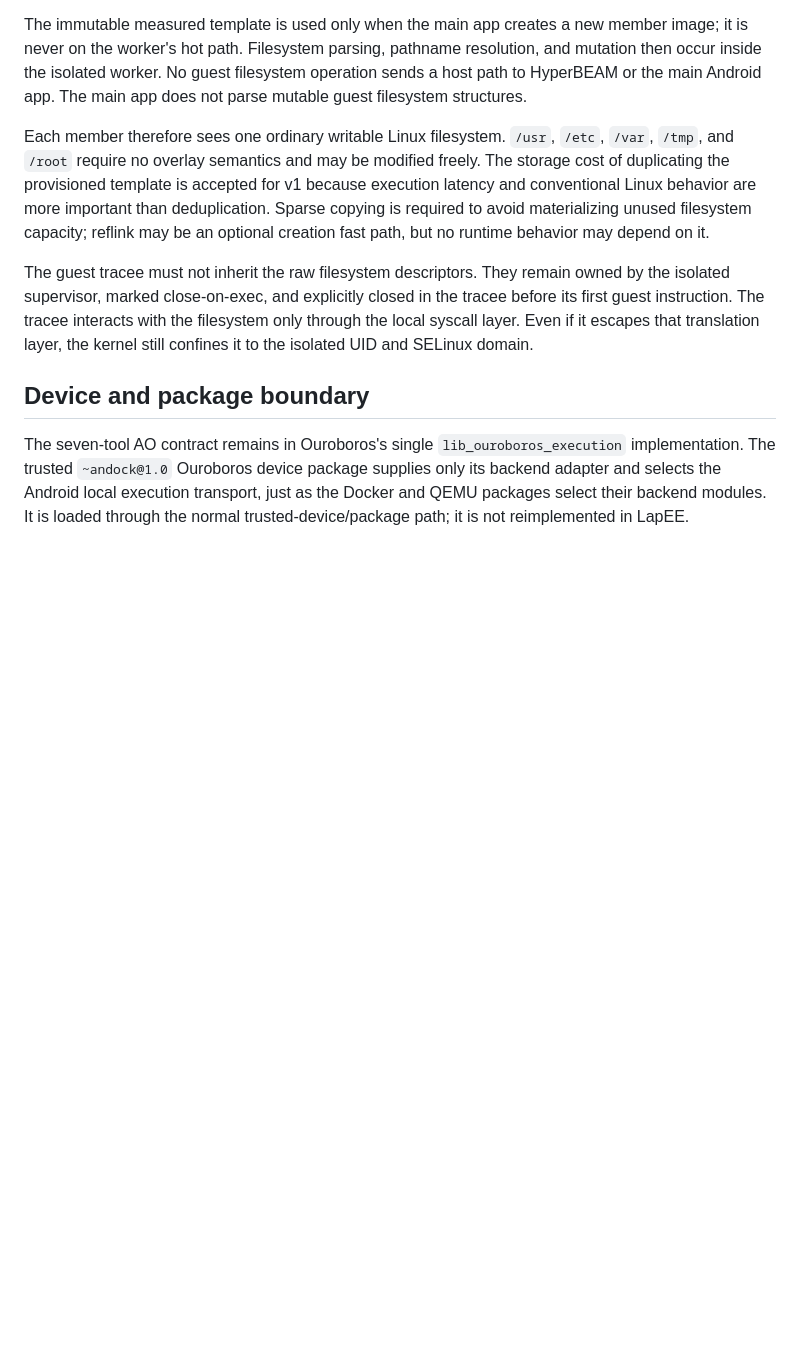
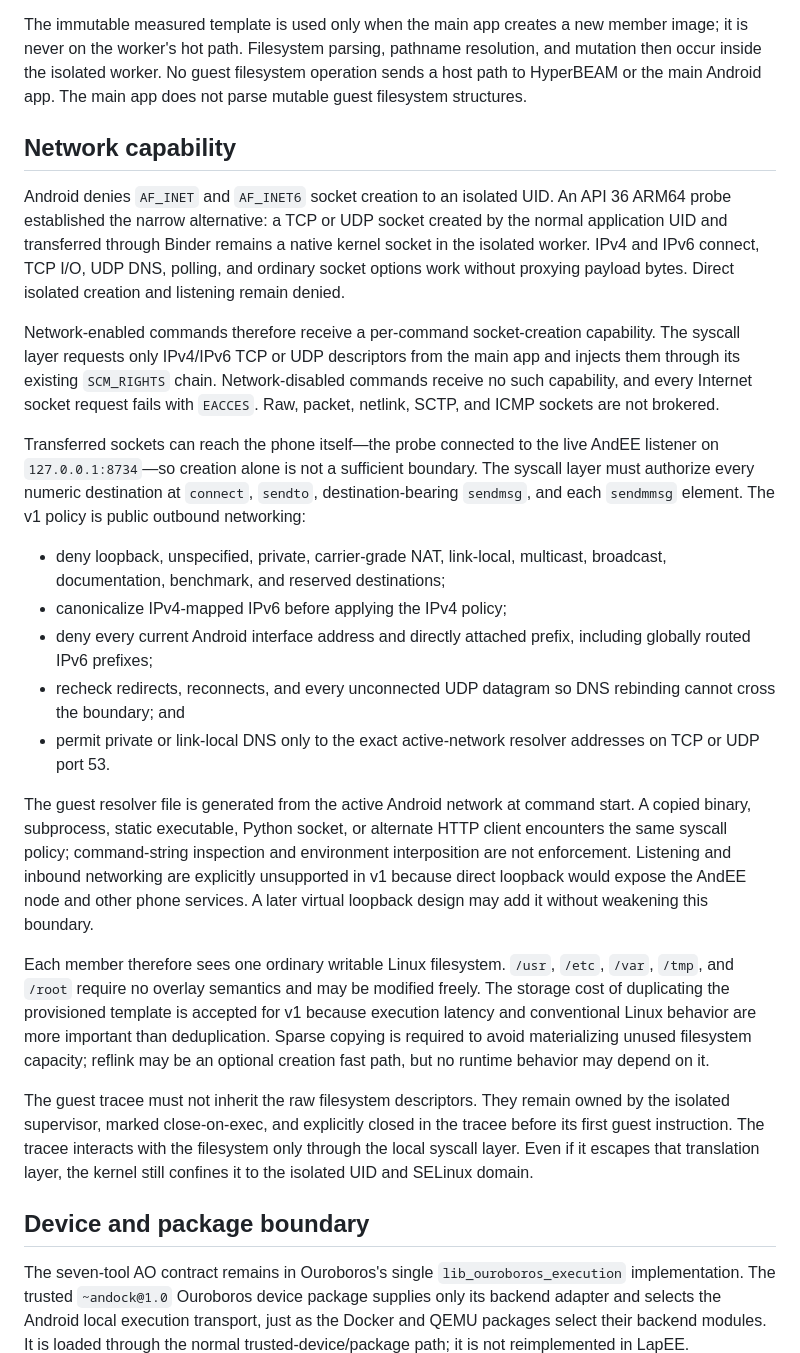
Before and after one commit to permaweb/os, a Markdown page: decisions/andock-filesystem-capability.md, the part around the change. GitHub-like rendering; blank space fills up the shorter version.

Commit message:
docs(andock): define outbound network capability

```diff
--- a/decisions/andock-filesystem-capability.md
+++ b/decisions/andock-filesystem-capability.md
@@ -75,6 +75,46 @@ member image; it is never on the worker's hot path. Filesystem parsing,
 pathname resolution, and mutation then occur inside the isolated worker. No
 guest filesystem operation sends a host path to HyperBEAM or the main Android
 app. The main app does not parse mutable guest filesystem structures.
+
+## Network capability
+
+Android denies `AF_INET` and `AF_INET6` socket creation to an isolated UID.
+An API 36 ARM64 probe established the narrow alternative: a TCP or UDP socket
+created by the normal application UID and transferred through Binder remains a
+native kernel socket in the isolated worker. IPv4 and IPv6 connect, TCP I/O,
+UDP DNS, polling, and ordinary socket options work without proxying payload
+bytes. Direct isolated creation and listening remain denied.
+
+Network-enabled commands therefore receive a per-command socket-creation
+capability. The syscall layer requests only IPv4/IPv6 TCP or UDP descriptors
+from the main app and injects them through its existing `SCM_RIGHTS` chain.
+Network-disabled commands receive no such capability, and every Internet
+socket request fails with `EACCES`. Raw, packet, netlink, SCTP, and ICMP sockets
+are not brokered.
+
+Transferred sockets can reach the phone itself—the probe connected to the
+live AndEE listener on `127.0.0.1:8734`—so creation alone is not a sufficient
+boundary. The syscall layer must authorize every numeric destination at
+`connect`, `sendto`, destination-bearing `sendmsg`, and each `sendmmsg` element.
+The v1 policy is public outbound networking:
+
+- deny loopback, unspecified, private, carrier-grade NAT, link-local,
+  multicast, broadcast, documentation, benchmark, and reserved destinations;
+- canonicalize IPv4-mapped IPv6 before applying the IPv4 policy;
+- deny every current Android interface address and directly attached prefix,
+  including globally routed IPv6 prefixes;
+- recheck redirects, reconnects, and every unconnected UDP datagram so DNS
+  rebinding cannot cross the boundary; and
+- permit private or link-local DNS only to the exact active-network resolver
+  addresses on TCP or UDP port 53.
+
+The guest resolver file is generated from the active Android network at
+command start. A copied binary, subprocess, static executable, Python socket,
+or alternate HTTP client encounters the same syscall policy; command-string
+inspection and environment interposition are not enforcement. Listening and
+inbound networking are explicitly unsupported in v1 because direct loopback
+would expose the AndEE node and other phone services. A later virtual loopback
+design may add it without weakening this boundary.
 
 Each member therefore sees one ordinary writable Linux filesystem. `/usr`,
 `/etc`, `/var`, `/tmp`, and `/root` require no overlay semantics and may be
```
